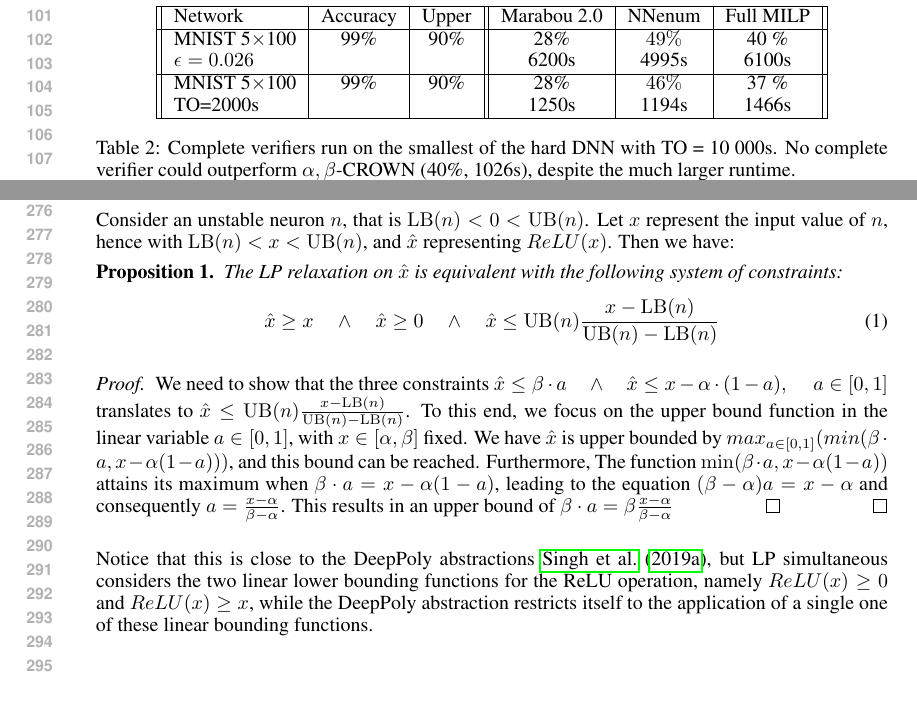
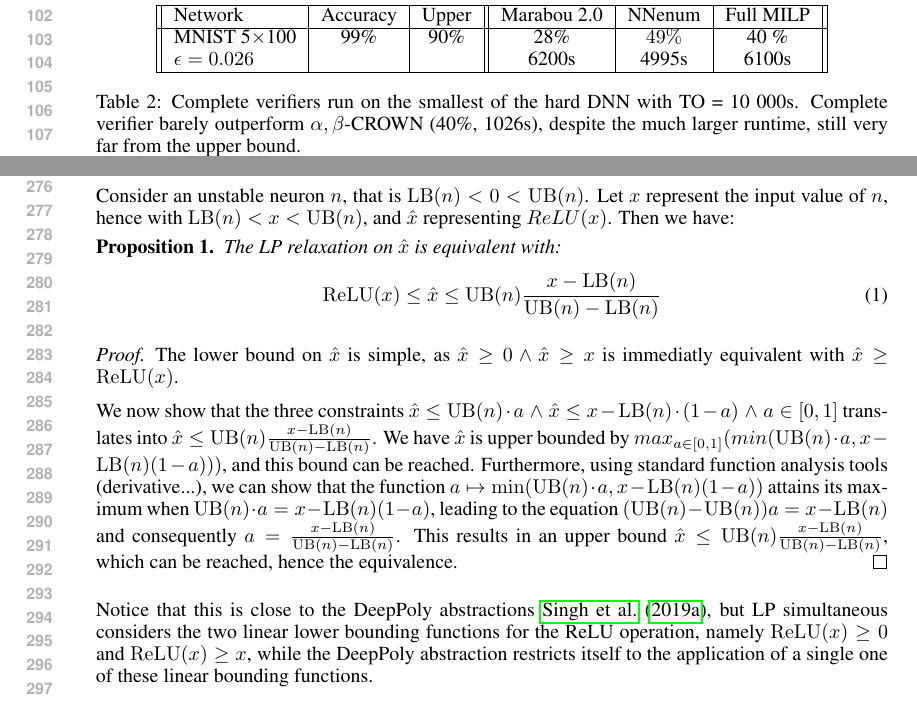
Before and after one commit to blaisegenest/vericompensate, a LaTeX paper (ICLR25/Paper_noProof.tex, which reads ICLR25/introduction.tex, ICLR25/valabstraction.tex): two parts of pages 2 and 6 of 20, joined at a grey line, cut so that both start at the same text. Compiled offline with pdfLaTeX.

Commit message:
upto date

```diff
--- a/ICLR25/introduction.tex
+++ b/ICLR25/introduction.tex
@@ -49,12 +49,13 @@ by $\alpha,\beta$-CROWN and the upper bound when we remove those which can be fa
 		MNIST 5$\times$100 & 99\% & 90\% & 28\% & $49\%$ & 40 \%    \\
 		$\epsilon = 0.026$ & &  &6200s &  4995s & 6100s
 		  \\  \hline
-		  MNIST 5$\times$100 & 99\% & 90\% & 28\% & $46\%$ & 37 \%    \\
-		  TO=2000s & &  & 1250s  & 1194s & 1466s \\  \hline
+		%  MNIST 5$\times$100 & 99\% & 90\% & 28\% & $46\%$ & 37 \%    \\
+		%  TO=2000s & &  & 1250s  & 1194s & 1466s \\  \hline
 	\end{tabular}
 \caption{Complete verifiers run on the smallest of the hard DNN with TO = 10 000s.
 %Because the instances are hard, most test time-out at the global threshold of 10.000s per image, and
-No complete verifier could outperform $\alpha,\beta$-CROWN (40\%, 1026s), despite the much larger runtime.}
+Complete verifier barely outperform $\alpha,\beta$-CROWN (40\%, 1026s), despite the much larger runtime,
+still very far from the upper bound.}
 \label{table_complete}
 \end{table}
 
--- a/ICLR25/valabstraction.tex
+++ b/ICLR25/valabstraction.tex
@@ -145,9 +145,9 @@ Then we have:
 
 \begin{proposition}
 	\label{LP}
-	The LP relaxation on $\hat{x}$ is equivalent with the following system of constraints:
+	The LP relaxation on $\hat{x}$ is equivalent with:
 	\begin{align}
-		\hat{x} \geq x \quad \wedge \quad \hat{x} \geq 0 \quad \wedge \quad \hat{x} \leq \UB(n) \frac{x-\LB(n)}{\UB(n)-\LB(n)} \label{eq:deeppoly}
+		\ReLU(x) \leq \hat{x} \leq \UB(n) \frac{x-\LB(n)}{\UB(n)-\LB(n)} \label{eq:deeppoly}
 		%& \hat{x} \geq x \quad \wedge \quad \hat{x} \geq 0, \quad \wedge \quad \hat{x} \leq \beta \cdot a \quad \wedge \quad \hat{x} \leq x-\alpha \cdot (1-a), \, \quad a \in [0,1]  \label{eq:lp}\\
 	\end{align}
 \end{proposition}
@@ -155,10 +155,11 @@ Then we have:
 
 
 \begin{proof}
-We need to show that the three constraints
-$\hat{x} \leq \beta \cdot a \quad \wedge \quad \hat{x} \leq x-\alpha \cdot (1-a), \, \quad a \in [0,1]$ translates to $\hat{x} \leq \UB(n) \frac{x-\LB(n)}{\UB(n)-\LB(n)}$.
-To this end, we focus on the upper bound function in the linear variable $a \in  [0,1]$, with $x \in [\alpha,\beta]$ fixed. We have $\hat{x}$ is upper bounded by $max_{a \in [0,1]} (min(\beta \cdot a, x - \alpha (1-a)))$, and this bound can be reached. Furthermore,
-	The function $\min(\beta \cdot a, x - \alpha (1-a))$ attains its maximum when $\beta \cdot a = x - \alpha (1-a)$, leading to the equation $(\beta - \alpha) a = x - \alpha$ and consequently $a = \frac{x - \alpha}{\beta-\alpha}$. This results in an upper bound of $\beta \cdot a = \beta \frac{x - \alpha}{\beta-\alpha}$ \qed
+The lower bound on $\hat{x}$ is simple, as $\hat{x} \geq 0 \wedge \hat{x} \geq x$ is immediatly equivalent with $\hat{x} \geq \ReLU(x)$.
+
+We now show that the three constraints
+$\hat{x} \leq \UB(n) \cdot a \, \wedge \, \hat{x} \leq x-\LB(n) \cdot (1-a) \, \wedge \, a \in [0,1]$ translates into $\hat{x} \leq \UB(n) \frac{x-\LB(n)}{\UB(n)-\LB(n)}$.
+We have $\hat{x}$ is upper bounded by $max_{a \in [0,1]} (min(\UB(n) \cdot a, x - \LB(n) (1-a)))$, and this bound can be reached. Furthermore, using standard function analysis tools (derivative...), we can show that the function $a \mapsto \min(\UB(n) \cdot a, x - \LB(n) (1-a))$ attains its maximum when $\UB(n) \cdot a = x - \LB(n) (1-a)$, leading to the equation $(\UB(n) - \UB(n)) a = x - \LB(n)$ and consequently $a = \frac{x - \LB(n)}{\UB(n)-\LB(n)}$. This results in an upper bound $\hat{x} \leq \UB(n) \frac{x - \LB(n)}{\UB(n)-\LB(n)}$, which can be reached, hence the equivalence.
 \end{proof}
 
-Notice that this is close to the DeepPoly abstractions \cite{deeppoly}, but LP simultaneous considers the two linear lower bounding functions for the ReLU operation, namely $ReLU(x) \geq 0$ and $ReLU(x) \geq x$, while the DeepPoly abstraction restricts itself to the application of a single one of these linear bounding functions.
+Notice that this is close to the DeepPoly abstractions \cite{deeppoly}, but LP simultaneous considers the two linear lower bounding functions for the ReLU operation, namely $\ReLU(x) \geq 0$ and $\ReLU(x) \geq x$, while the DeepPoly abstraction restricts itself to the application of a single one of these linear bounding functions.
```
